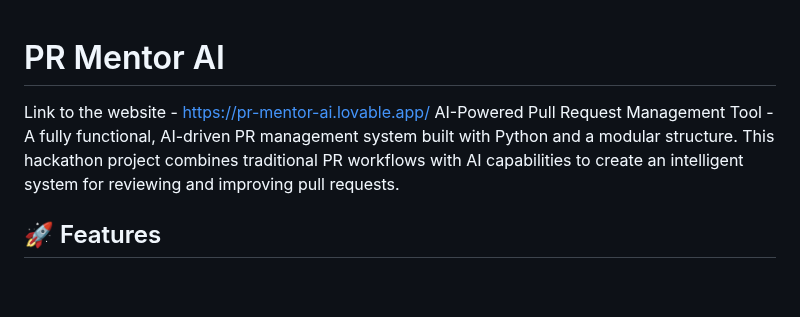
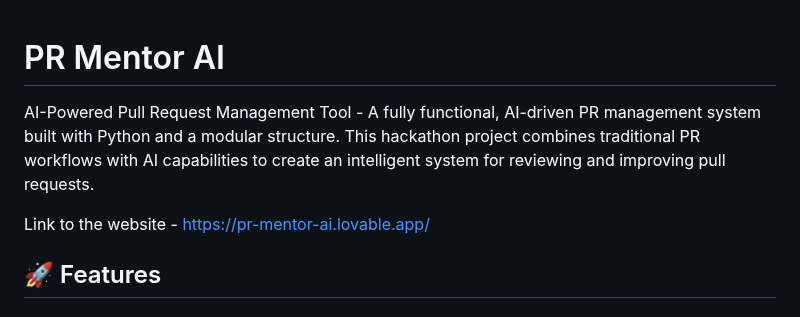
Before and after one commit to Anand7-hub/PR-Pull-Request-Review-Agent---Codemate, a Markdown page: README.md, the part around the change. GitHub-like rendering; blank space fills up the shorter version.

```diff
--- a/README.md
+++ b/README.md
@@ -1,6 +1,8 @@
 # PR Mentor AI
+
+AI-Powered Pull Request Management Tool - A fully functional, AI-driven PR management system built with Python and a modular structure. This hackathon project combines traditional PR workflows with AI capabilities to create an intelligent system for reviewing and improving pull requests.
+
 Link to the website - https://pr-mentor-ai.lovable.app/
-AI-Powered Pull Request Management Tool - A fully functional, AI-driven PR management system built with Python and a modular structure. This hackathon project combines traditional PR workflows with AI capabilities to create an intelligent system for reviewing and improving pull requests.
 
 ## 🚀 Features
 
```
